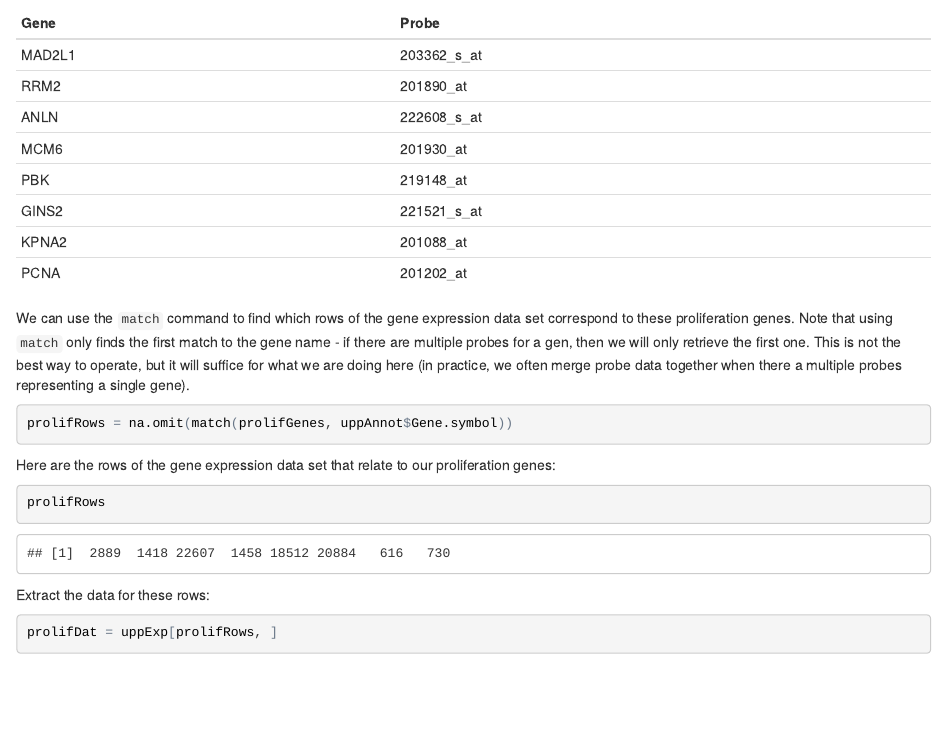
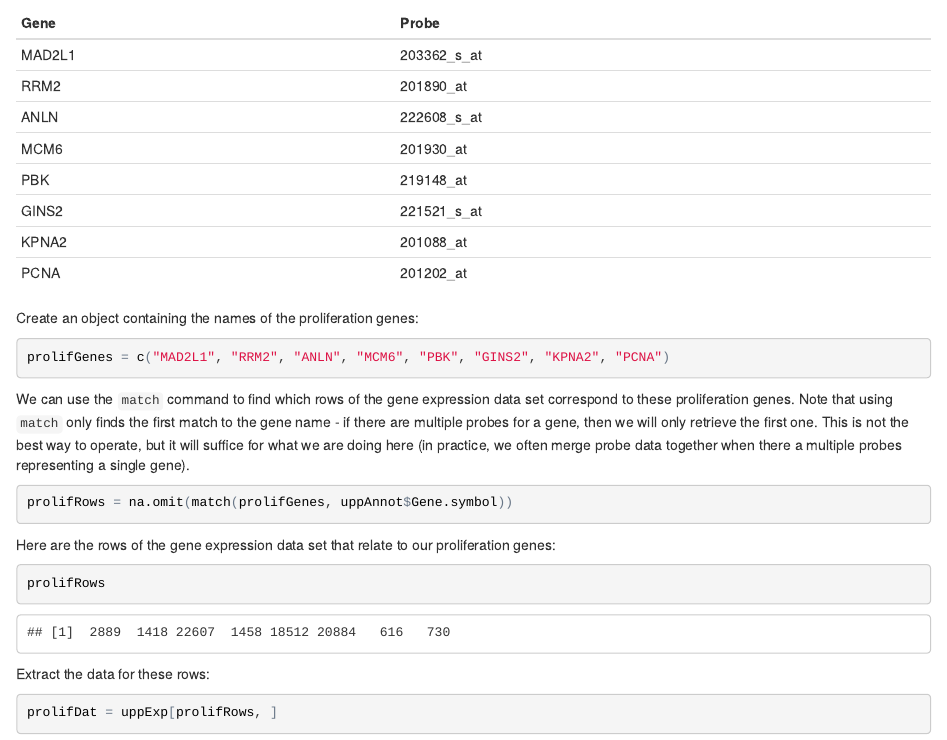
Before and after one commit to mikblack/PATH302, an R Markdown document (PATH302-brcaData.Rmd): the page in a window 1100 px wide, from 12680 px down. The pictures show the output file PATH302-brcaData.html that the author committed with the source, opened offline.

Commit message:
Fixed code issues after PATH302 lab

````diff
--- a/PATH302-brcaData.Rmd
+++ b/PATH302-brcaData.Rmd
@@ -433,7 +433,13 @@ knitr::kable(data.frame(Gene=prolifGenes,
                         Probe=uppAnnot$probe[match(prolifGenes, uppAnnot$Gene.symbol)]))
 ```
 
-We can use the `match` command to find which rows of the gene expression data set correspond to these proliferation genes.  Note that using `match` only finds the first match to the gene name - if there are multiple probes for a gen, then we will only retrieve the first one.  This is not the best way to operate, but it will suffice for what we are doing here (in practice, we often merge probe data together when there a multiple probes representing a single gene).
+Create an object containing the names of the proliferation genes:
+
+```{r}
+prolifGenes = c("MAD2L1", "RRM2", "ANLN", "MCM6", "PBK", "GINS2", "KPNA2", "PCNA")
+```
+
+We can use the `match` command to find which rows of the gene expression data set correspond to these proliferation genes.  Note that using `match` only finds the first match to the gene name - if there are multiple probes for a gene, then we will only retrieve the first one.  This is not the best way to operate, but it will suffice for what we are doing here (in practice, we often merge probe data together when there a multiple probes representing a single gene).
 
 ```{r}
 prolifRows = na.omit(match(prolifGenes, uppAnnot$Gene.symbol))
````
Also changed, not shown: PATH302-brcaData.R (+4 -1 lines), PATH302-brcaData.html, PATH302-brcaData.Rmd (2 more changed lines).
